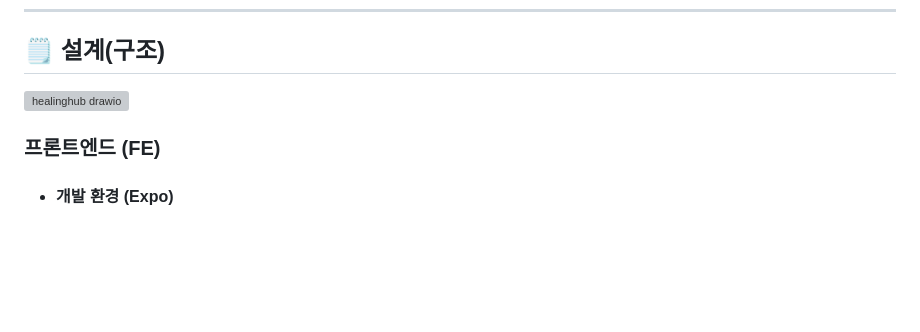
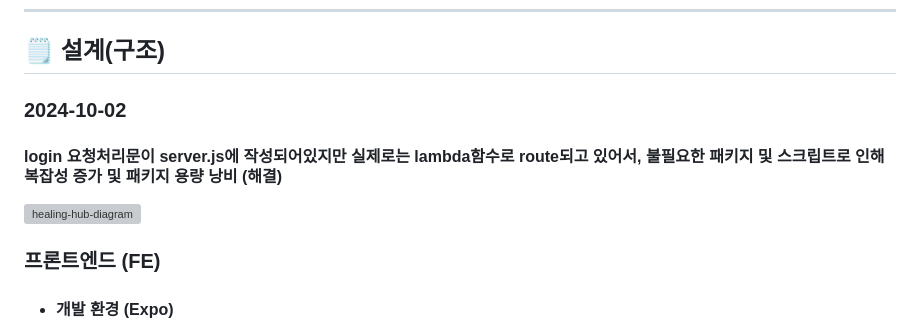
Before and after one commit to qkrwoghd04/healing-hub, a Markdown page: README.md, the part around the change. Rendered like a GitHub page; blank space fills up the shorter version; grey boxes are pictures that could not be loaded.

```diff
--- a/README.md
+++ b/README.md
@@ -34,8 +34,9 @@
 ---
 
 ## 🗒️ 설계(구조)
-![healinghub drawio](https://github.com/user-attachments/assets/8ef65b15-220f-4d37-9a77-94881d6eebba)
-
+### 2024-10-02
+#### login 요청처리문이 server.js에 작성되어있지만 실제로는 lambda함수로 route되고 있어서, 불필요한 패키지 및 스크립트로 인해 복잡성 증가 및 패키지 용량 낭비 (해결)
+![healing-hub-diagram](https://github.com/user-attachments/assets/26e21d68-9e48-4b21-99a1-048f128a0da6)
 
 ### 프론트엔드 (FE)
 - #### 개발 환경 (Expo)
```
